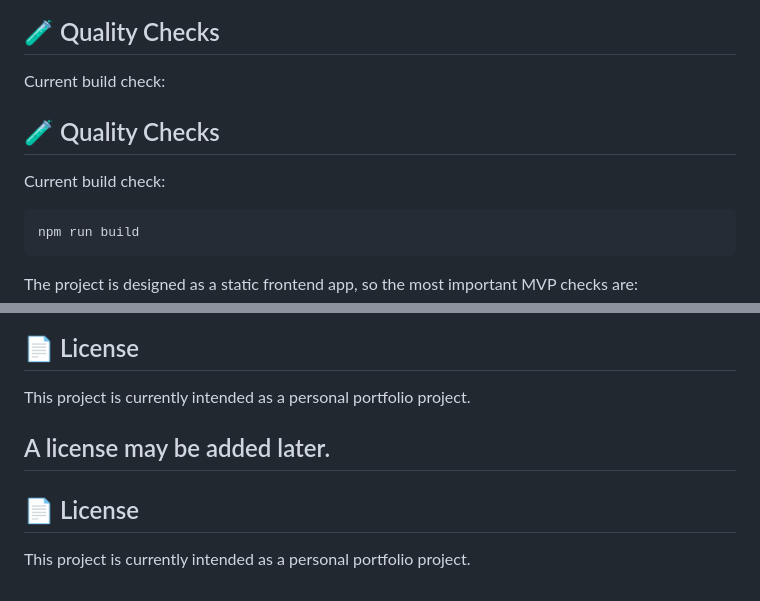
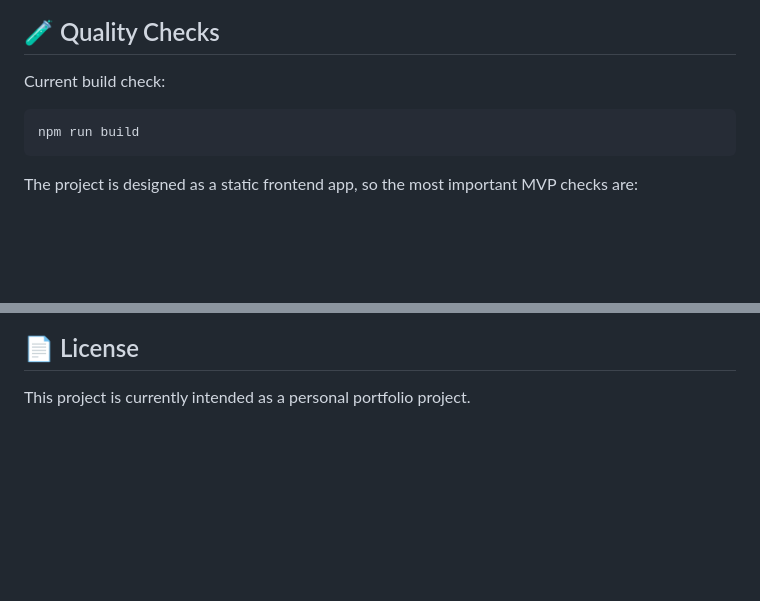
Before and after one commit to s-badev/retro-future-bulgaria, a Markdown page: README.md, 2 parts joined by grey strips. Rendered like a GitHub page; blank space fills up the shorter version.

````diff
--- a/README.md
+++ b/README.md
@@ -339,10 +339,6 @@ This approach is intentionally simple for the MVP and avoids backend complexity.
 
 Current build check:
 
-## 🧪 Quality Checks
-
-Current build check:
-
 ```bash
 npm run build
 ```
@@ -507,10 +503,3 @@ GitHub: [@s-badev](https://github.com/s-badev)
 ## 📄 License
 
 This project is currently intended as a personal portfolio project.
-
-A license may be added later.
----
-
-## 📄 License
-
-This project is currently intended as a personal portfolio project.
````
